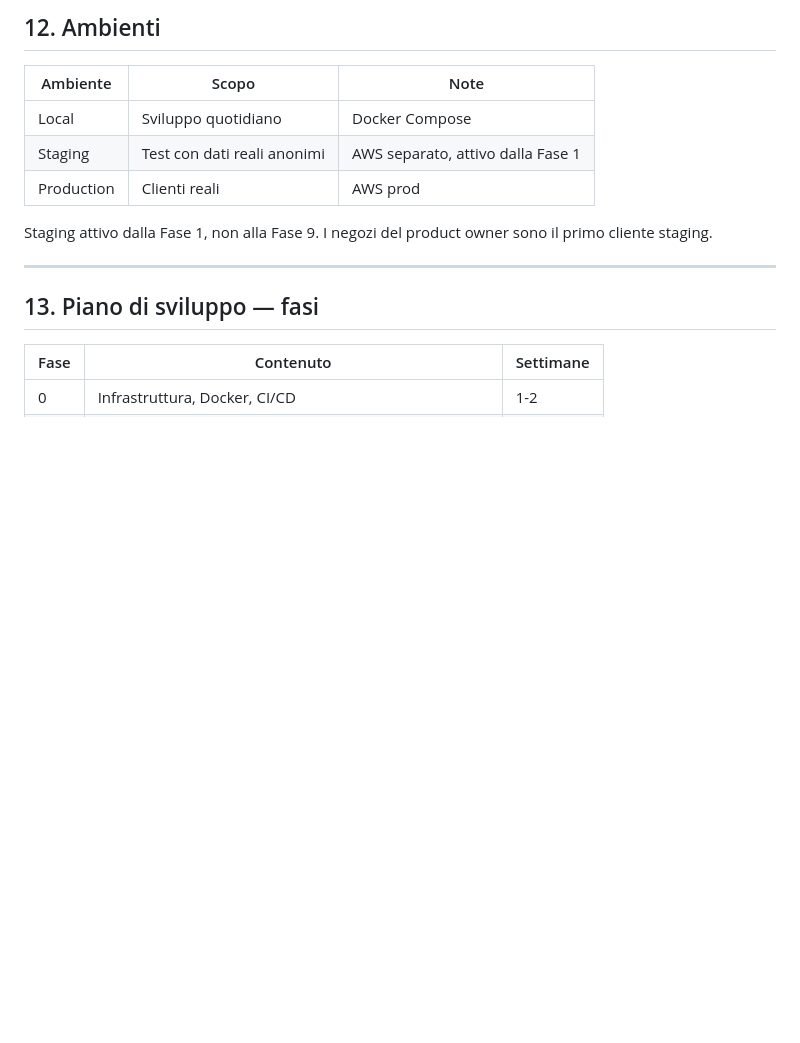
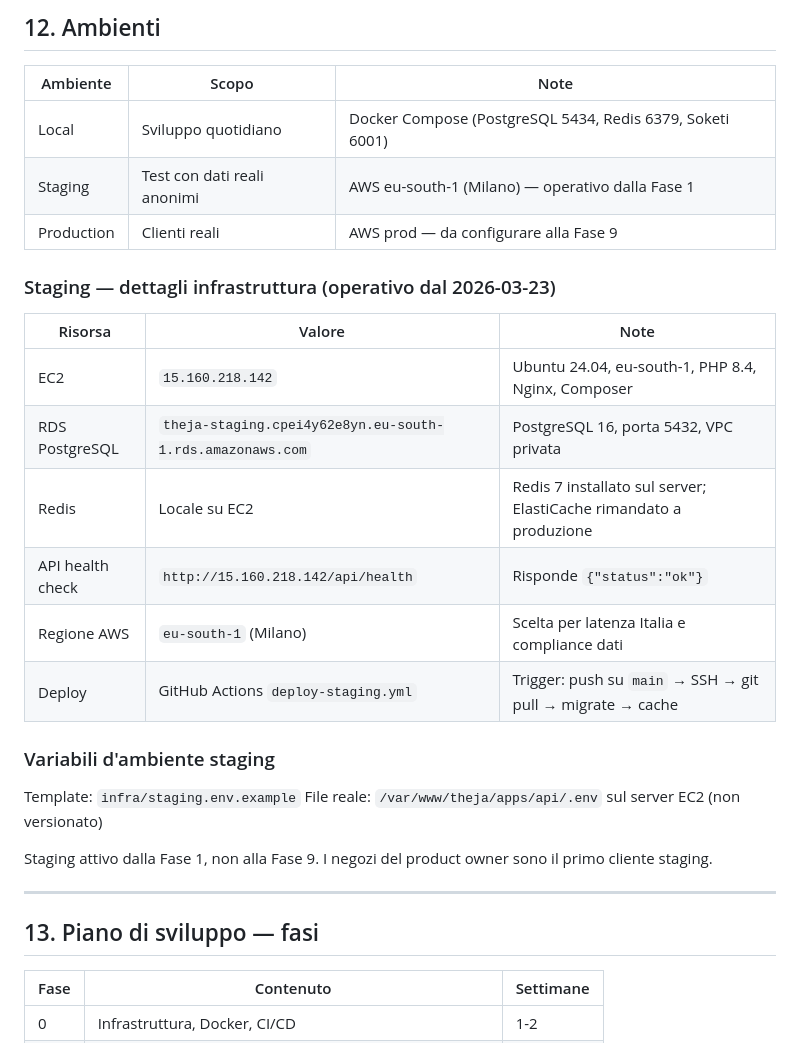
Before and after one commit to mavhart/theja, a Markdown page: THEJA_MASTER.md, the part around the change. GitHub-like rendering; blank space fills up the shorter version.

```diff
--- a/THEJA_MASTER.md
+++ b/THEJA_MASTER.md
@@ -251,9 +251,24 @@ Invio corrispettivi giornalieri all'AdE: gestito dal provider certificato nella
 
 | Ambiente | Scopo | Note |
 |---|---|---|
-| Local | Sviluppo quotidiano | Docker Compose |
-| Staging | Test con dati reali anonimi | AWS separato, attivo dalla Fase 1 |
-| Production | Clienti reali | AWS prod |
+| Local | Sviluppo quotidiano | Docker Compose (PostgreSQL 5434, Redis 6379, Soketi 6001) |
+| Staging | Test con dati reali anonimi | AWS eu-south-1 (Milano) — operativo dalla Fase 1 |
+| Production | Clienti reali | AWS prod — da configurare alla Fase 9 |
+
+### Staging — dettagli infrastruttura (operativo dal 2026-03-23)
+
+| Risorsa | Valore | Note |
+|---|---|---|
+| EC2 | `15.160.218.142` | Ubuntu 24.04, eu-south-1, PHP 8.4, Nginx, Composer |
+| RDS PostgreSQL | `theja-staging.cpei4y62e8yn.eu-south-1.rds.amazonaws.com` | PostgreSQL 16, porta 5432, VPC privata |
+| Redis | Locale su EC2 | Redis 7 installato sul server; ElastiCache rimandato a produzione |
+| API health check | `http://15.160.218.142/api/health` | Risponde `{"status":"ok"}` |
+| Regione AWS | `eu-south-1` (Milano) | Scelta per latenza Italia e compliance dati |
+| Deploy | GitHub Actions `deploy-staging.yml` | Trigger: push su `main` → SSH → git pull → migrate → cache |
+
+### Variabili d'ambiente staging
+Template: `infra/staging.env.example`
+File reale: `/var/www/theja/apps/api/.env` sul server EC2 (non versionato)
 
 Staging attivo dalla Fase 1, non alla Fase 9.
 I negozi del product owner sono il primo cliente staging.
```
Also changed, not shown: STATO_PROGETTO.md (+16 -11 lines).
